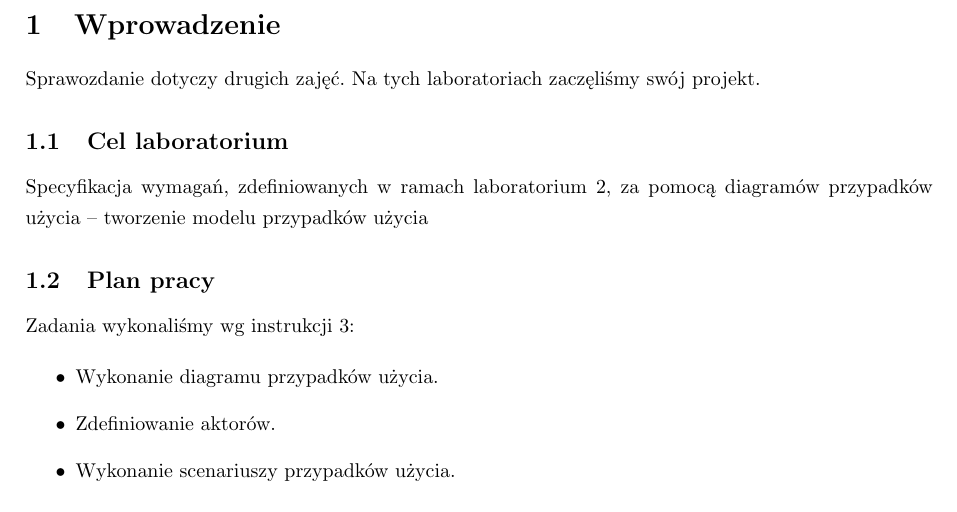
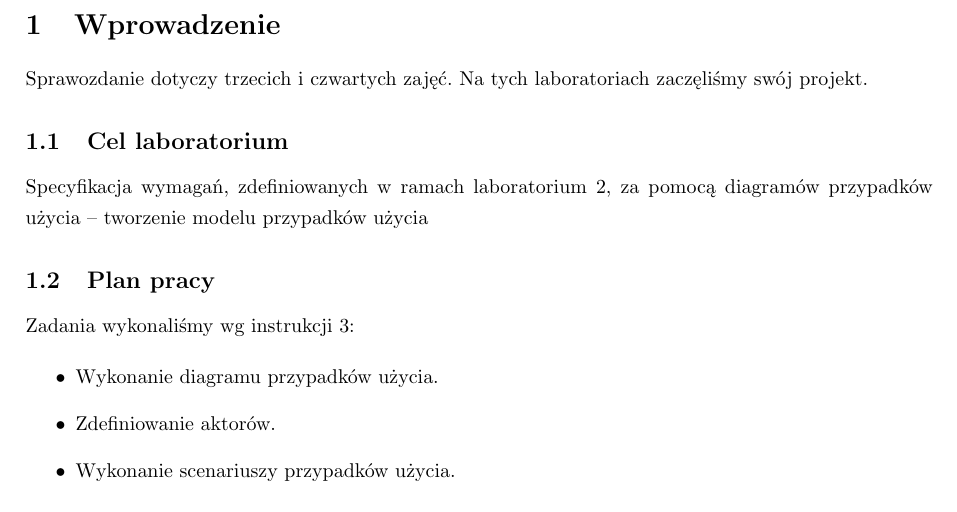
Before and after one commit to mbortkiewicz/projects, a LaTeX document (Studia/Inżynieria oprogramowania/Sprawozdania/Lab3-4/Sprawozdanie3.tex): part of page 2 of 5, cut so that both start at the same text. Compiled offline with pdfLaTeX.

Commit message:
Wrzucam drobne poprawki ode mnie :)

```diff
--- a/Studia/Inżynieria oprogramowania/Sprawozdania/Lab3-4/Sprawozdanie3.tex
+++ b/Studia/Inżynieria oprogramowania/Sprawozdania/Lab3-4/Sprawozdanie3.tex
@@ -34,7 +34,7 @@
 	\newpage
 
 	\section{Wprowadzenie}
-	Sprawozdanie dotyczy drugich zajęć. Na tych laboratoriach zaczęliśmy swój projekt.
+	Sprawozdanie dotyczy trzecich i czwartych zajęć. Na tych laboratoriach zaczęliśmy swój projekt.
 
 	\subsection{Cel laboratorium}
 Specyfikacja wymagań, zdefiniowanych w ramach laboratorium 2, za pomocą diagramów przypadków użycia – tworzenie modelu
```
Also changed, not shown: Studia/Inżynieria oprogramowania/Sprawozdania/Lab3-4/Sprawozdanie3.pdf.
